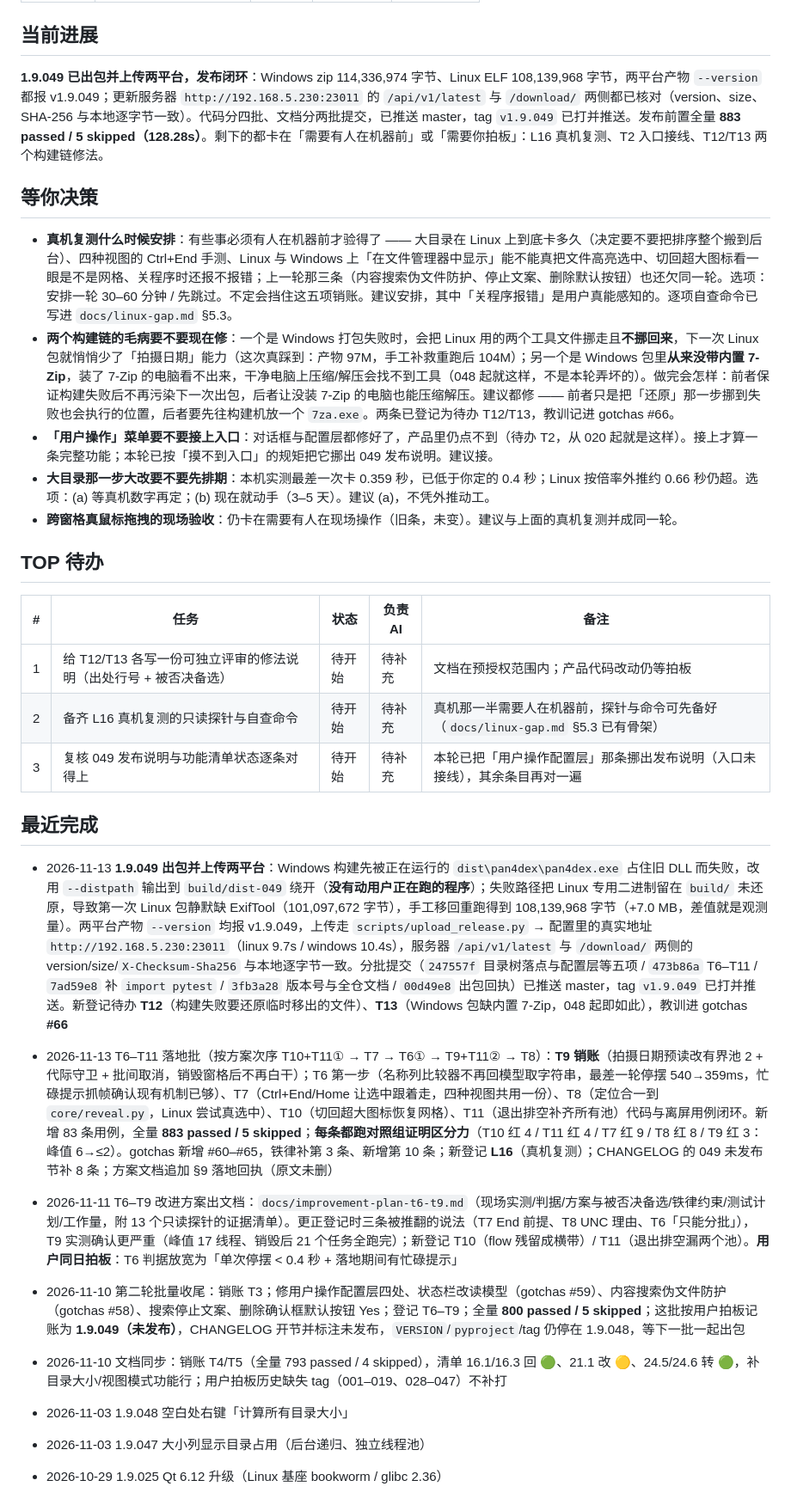
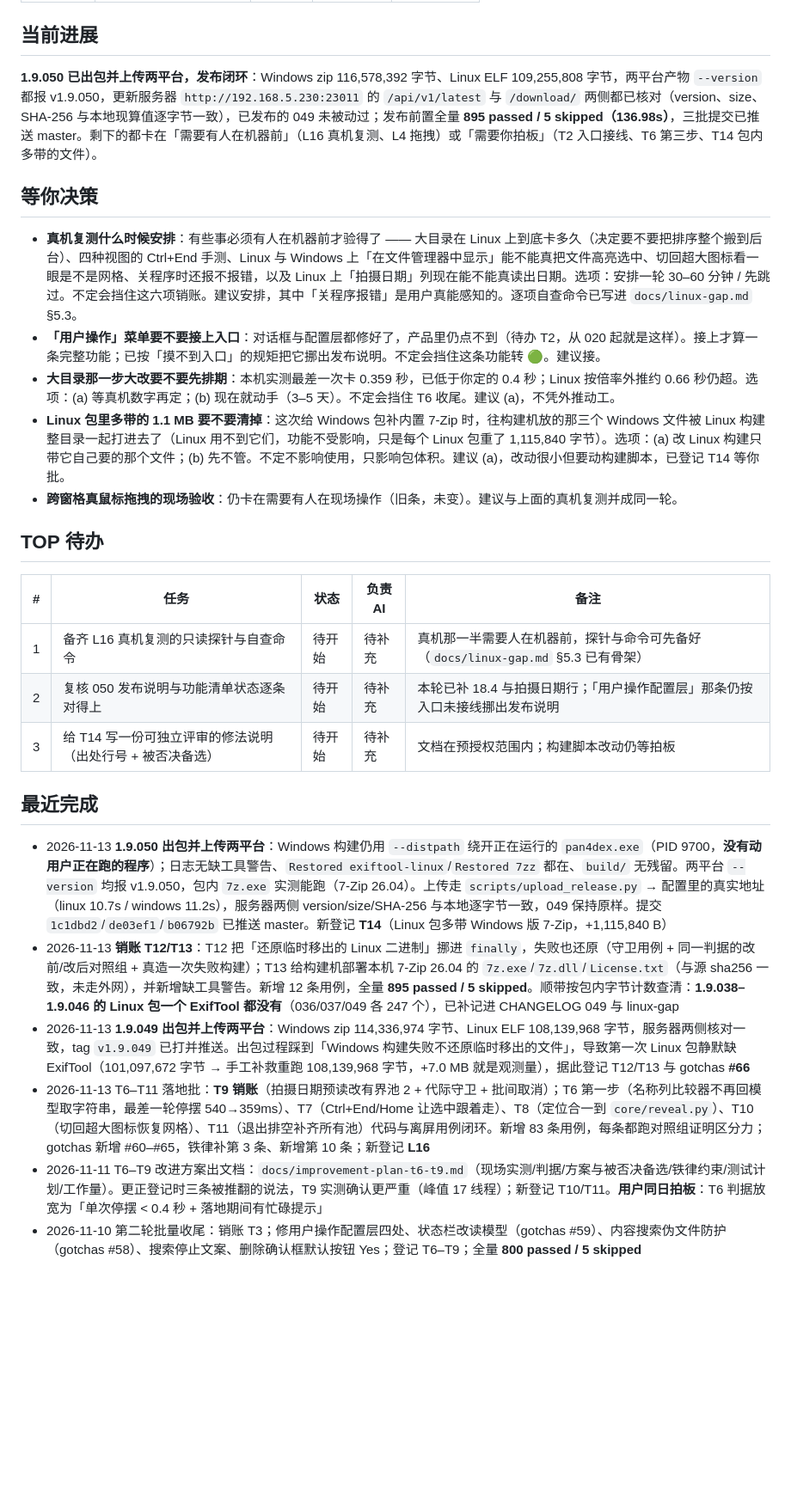
Before and after one commit to sfncat/Pan4dex, a Markdown page: PROJECT_STATUS.md, the part around the change. Shown at 86% size. Rendered like a GitHub page; blank space fills up the shorter version.

Commit message:
docs(release): 1.9.050 出包与上传回执，登记 T14，进度上报同步
现场：050 两平台已出包并上传，回执与当下状态要落到文档，不能只留在会话里。
修法：docs/todo.md 新增「2026-11-13（出 050）」回执行 —— Windows zip 116,578,392 B
（sha256 df5fc314…）、Linux ELF 109,255,808 B（bd8a2ec8…），两平台 --version 均报
v1.9.050，包内 7z.exe 实测能跑（7-Zip 26.04）；构建日志无「!! 缺」警告、Restored
exiftool-linux/7zz 都在、build/ 无暂存残留；上传走 scripts/upload_release.py → 配置里的
真实地址，服务器 /api/v1/latest 与 /download/ HEAD 的 version/size/X-Checksum-Sha256
与本地现算值逐字节一致，已发布的 049 未被动过。新登记 T14：Linux 那条整目录 --add-data
把 T13 部署的 Windows 版 7-Zip 也带进了 Linux 包（+1,115,840 B，按包内字节计数取证，
功能无害，构建脚本改动待批准）。PROJECT_STATUS.md 重写到 050：等你决策去掉已修的
T12/T13、新增 T14 与 Linux 拍摄日期复测项，TOP 待办换成 AI 可独立推进的三条。
tests：发布前置全量 895 passed / 5 skipped（136.98s）；本批只动文档，未动代码。
docs：PROJECT_STATUS.md、docs/todo.md。

```diff
--- a/PROJECT_STATUS.md
+++ b/PROJECT_STATUS.md
@@ -8,32 +8,29 @@ updated: 2026-11-13
 
 ## 当前进展
 
-**1.9.049 已出包并上传两平台，发布闭环**：Windows zip 114,336,974 字节、Linux ELF 108,139,968 字节，两平台产物 `--version` 都报 v1.9.049；更新服务器 `http://192.168.5.230:23011` 的 `/api/v1/latest` 与 `/download/` 两侧都已核对（version、size、SHA-256 与本地逐字节一致）。代码分四批、文档分两批提交，已推送 master，tag `v1.9.049` 已打并推送。发布前置全量 **883 passed / 5 skipped（128.28s）**。剩下的都卡在「需要有人在机器前」或「需要你拍板」：L16 真机复测、T2 入口接线、T12/T13 两个构建链修法。
+**1.9.050 已出包并上传两平台，发布闭环**：Windows zip 116,578,392 字节、Linux ELF 109,255,808 字节，两平台产物 `--version` 都报 v1.9.050，更新服务器 `http://192.168.5.230:23011` 的 `/api/v1/latest` 与 `/download/` 两侧都已核对（version、size、SHA-256 与本地现算值逐字节一致），已发布的 049 未被动过；发布前置全量 **895 passed / 5 skipped（136.98s）**，三批提交已推送 master。剩下的都卡在「需要有人在机器前」（L16 真机复测、L4 拖拽）或「需要你拍板」（T2 入口接线、T6 第三步、T14 包内多带的文件）。
 
 ## 等你决策
 
-- **真机复测什么时候安排**：有些事必须有人在机器前才验得了 —— 大目录在 Linux 上到底卡多久（决定要不要把排序整个搬到后台）、四种视图的 Ctrl+End 手测、Linux 与 Windows 上「在文件管理器中显示」能不能真把文件高亮选中、切回超大图标看一眼是不是网格、关程序时还报不报错；上一轮那三条（内容搜索伪文件防护、停止文案、删除默认按钮）也还欠同一轮。选项：安排一轮 30–60 分钟 / 先跳过。不定会挡住这五项销账。建议安排，其中「关程序报错」是用户真能感知的。逐项自查命令已写进 `docs/linux-gap.md` §5.3。
-- **两个构建链的毛病要不要现在修**：一个是 Windows 打包失败时，会把 Linux 用的两个工具文件挪走且**不挪回来**，下一次 Linux 包就悄悄少了「拍摄日期」能力（这次真踩到：产物 97M，手工补救重跑后 104M）；另一个是 Windows 包里**从来没带内置 7-Zip**，装了 7-Zip 的电脑看不出来，干净电脑上压缩/解压会找不到工具（048 起就这样，不是本轮弄坏的）。做完会怎样：前者保证构建失败后不再污染下一次出包，后者让没装 7-Zip 的电脑也能压缩解压。建议都修 —— 前者只是把「还原」那一步挪到失败也会执行的位置，后者要先往构建机放一个 `7za.exe`。两条已登记为待办 T12/T13，教训记进 gotchas #66。
-- **「用户操作」菜单要不要接上入口**：对话框与配置层都修好了，产品里仍点不到（待办 T2，从 020 起就是这样）。接上才算一条完整功能；本轮已按「摸不到入口」的规矩把它挪出 049 发布说明。建议接。
-- **大目录那一步大改要不要先排期**：本机实测最差一次卡 0.359 秒，已低于你定的 0.4 秒；Linux 按倍率外推约 0.66 秒仍超。选项：(a) 等真机数字再定；(b) 现在就动手（3–5 天）。建议 (a)，不凭外推动工。
+- **真机复测什么时候安排**：有些事必须有人在机器前才验得了 —— 大目录在 Linux 上到底卡多久（决定要不要把排序整个搬到后台）、四种视图的 Ctrl+End 手测、Linux 与 Windows 上「在文件管理器中显示」能不能真把文件高亮选中、切回超大图标看一眼是不是网格、关程序时还报不报错，以及 Linux 上「拍摄日期」列现在能不能真读出日期。选项：安排一轮 30–60 分钟 / 先跳过。不定会挡住这六项销账。建议安排，其中「关程序报错」是用户真能感知的。逐项自查命令已写进 `docs/linux-gap.md` §5.3。
+- **「用户操作」菜单要不要接上入口**：对话框与配置层都修好了，产品里仍点不到（待办 T2，从 020 起就是这样）。接上才算一条完整功能；已按「摸不到入口」的规矩把它挪出发布说明。不定会挡住这条功能转 🟢。建议接。
+- **大目录那一步大改要不要先排期**：本机实测最差一次卡 0.359 秒，已低于你定的 0.4 秒；Linux 按倍率外推约 0.66 秒仍超。选项：(a) 等真机数字再定；(b) 现在就动手（3–5 天）。不定会挡住 T6 收尾。建议 (a)，不凭外推动工。
+- **Linux 包里多带的 1.1 MB 要不要清掉**：这次给 Windows 包补内置 7-Zip 时，往构建机放的那三个 Windows 文件被 Linux 构建整目录一起打进去了（Linux 用不到它们，功能不受影响，只是每个 Linux 包重了 1,115,840 字节）。选项：(a) 改 Linux 构建只带它自己要的那个文件；(b) 先不管。不定不影响使用，只影响包体积。建议 (a)，改动很小但要动构建脚本，已登记 T14 等你批。
 - **跨窗格真鼠标拖拽的现场验收**：仍卡在需要有人在现场操作（旧条，未变）。建议与上面的真机复测并成同一轮。
 
 ## TOP 待办
 
 | # | 任务 | 状态 | 负责 AI | 备注 |
 | --- | --- | --- | --- | --- |
-| 1 | 给 T12/T13 各写一份可独立评审的修法说明（出处行号 + 被否决备选） | 待开始 | 待补充 | 文档在预授权范围内；产品代码改动仍等拍板 |
-| 2 | 备齐 L16 真机复测的只读探针与自查命令 | 待开始 | 待补充 | 真机那一半需要人在机器前，探针与命令可先备好（`docs/linux-gap.md` §5.3 已有骨架） |
-| 3 | 复核 049 发布说明与功能清单状态逐条对得上 | 待开始 | 待补充 | 本轮已把「用户操作配置层」那条挪出发布说明（入口未接线），其余条目再对一遍 |
+| 1 | 备齐 L16 真机复测的只读探针与自查命令 | 待开始 | 待补充 | 真机那一半需要人在机器前，探针与命令可先备好（`docs/linux-gap.md` §5.3 已有骨架） |
+| 2 | 复核 050 发布说明与功能清单状态逐条对得上 | 待开始 | 待补充 | 本轮已补 18.4 与拍摄日期行；「用户操作配置层」那条仍按入口未接线挪出发布说明 |
+| 3 | 给 T14 写一份可独立评审的修法说明（出处行号 + 被否决备选） | 待开始 | 待补充 | 文档在预授权范围内；构建脚本改动仍等拍板 |
 
 ## 最近完成
 
-- 2026-11-13 **1.9.049 出包并上传两平台**：Windows 构建先被正在运行的 `dist\pan4dex\pan4dex.exe` 占住旧 DLL 而失败，改用 `--distpath` 输出到 `build/dist-049` 绕开（**没有动用户正在跑的程序**）；失败路径把 Linux 专用二进制留在 `build/` 未还原，导致第一次 Linux 包静默缺 ExifTool（101,097,672 字节），手工移回重跑得到 108,139,968 字节（+7.0 MB，差值就是观测量）。两平台产物 `--version` 均报 v1.9.049，上传走 `scripts/upload_release.py` → 配置里的真实地址 `http://192.168.5.230:23011`（linux 9.7s / windows 10.4s），服务器 `/api/v1/latest` 与 `/download/` 两侧的 version/size/`X-Checksum-Sha256` 与本地逐字节一致。分批提交（`247557f` 目录树落点与配置层等五项 / `473b86a` T6–T11 / `7ad59e8` 补 `import pytest` / `3fb3a28` 版本号与全仓文档 / `00d49e8` 出包回执）已推送 master，tag `v1.9.049` 已打并推送。新登记待办 **T12**（构建失败要还原临时移出的文件）、**T13**（Windows 包缺内置 7-Zip，048 起即如此），教训进 gotchas **#66**
-
-- 2026-11-13 T6–T11 落地批（按方案次序 T10+T11① → T7 → T6① → T9+T11② → T8）：**T9 销账**（拍摄日期预读改有界池 2 + 代际守卫 + 批间取消，销毁窗格后不再白干）；T6 第一步（名称列比较器不再回模型取字符串，最差一轮停摆 540→359ms，忙碌提示抓帧确认现有机制已够）、T7（Ctrl+End/Home 让选中跟着走，四种视图共用一份）、T8（定位合一到 `core/reveal.py`，Linux 尝试真选中）、T10（切回超大图标恢复网格）、T11（退出排空补齐所有池）代码与离屏用例闭环。新增 83 条用例，全量 **883 passed / 5 skipped**；**每条都跑对照组证明区分力**（T10 红 4 / T11 红 4 / T7 红 9 / T8 红 8 / T9 红 3：峰值 6→≤2）。gotchas 新增 #60–#65，铁律补第 3 条、新增第 10 条；新登记 **L16**（真机复测）；CHANGELOG 的 049 未发布节补 8 条；方案文档追加 §9 落地回执（原文未删）
-- 2026-11-11 T6–T9 改进方案出文档：`docs/improvement-plan-t6-t9.md`（现场实测/判据/方案与被否决备选/铁律约束/测试计划/工作量，附 13 个只读探针的证据清单）。更正登记时三条被推翻的说法（T7 End 前提、T8 UNC 理由、T6「只能分批」），T9 实测确认更严重（峰值 17 线程、销毁后 21 个任务全跑完）；新登记 T10（flow 残留成横带）/ T11（退出排空漏两个池）。**用户同日拍板**：T6 判据放宽为「单次停摆 < 0.4 秒 + 落地期间有忙碌提示」
-- 2026-11-10 第二轮批量收尾：销账 T3；修用户操作配置层四处、状态栏改读模型（gotchas #59）、内容搜索伪文件防护（gotchas #58）、搜索停止文案、删除确认框默认按钮 Yes；登记 T6–T9；全量 **800 passed / 5 skipped**；这批按用户拍板记账为 **1.9.049（未发布）**，CHANGELOG 开节并标注未发布，`VERSION`/`pyproject`/tag 仍停在 1.9.048，等下一批一起出包
-- 2026-11-10 文档同步：销账 T4/T5（全量 793 passed / 4 skipped），清单 16.1/16.3 回 🟢、21.1 改 🟡、24.5/24.6 转 🟢，补目录大小/视图模式功能行；用户拍板历史缺失 tag（001–019、028–047）不补打
-- 2026-11-03 1.9.048 空白处右键「计算所有目录大小」
-- 2026-11-03 1.9.047 大小列显示目录占用（后台递归、独立线程池）
-- 2026-10-29 1.9.025 Qt 6.12 升级（Linux 基座 bookworm / glibc 2.36）
+- 2026-11-13 **1.9.050 出包并上传两平台**：Windows 构建仍用 `--distpath` 绕开正在运行的 `pan4dex.exe`（PID 9700，**没有动用户正在跑的程序**）；日志无缺工具警告、`Restored exiftool-linux`/`Restored 7zz` 都在、`build/` 无残留。两平台 `--version` 均报 v1.9.050，包内 `7z.exe` 实测能跑（7-Zip 26.04）。上传走 `scripts/upload_release.py` → 配置里的真实地址（linux 10.7s / windows 11.2s），服务器两侧 version/size/SHA-256 与本地逐字节一致，049 保持原样。提交 `1c1dbd2`/`de03ef1`/`b06792b` 已推送 master。新登记 **T14**（Linux 包多带 Windows 版 7-Zip，+1,115,840 B）
+- 2026-11-13 **销账 T12/T13**：T12 把「还原临时移出的 Linux 二进制」挪进 `finally`，失败也还原（守卫用例 + 同一判据的改前/改后对照组 + 真造一次失败构建）；T13 给构建机部署本机 7-Zip 26.04 的 `7z.exe`/`7z.dll`/`License.txt`（与源 sha256 一致，未走外网），并新增缺工具警告。新增 12 条用例，全量 **895 passed / 5 skipped**。顺带按包内字节计数查清：**1.9.038–1.9.046 的 Linux 包一个 ExifTool 都没有**（036/037/049 各 247 个），已补记进 CHANGELOG 049 与 linux-gap
+- 2026-11-13 **1.9.049 出包并上传两平台**：Windows zip 114,336,974 字节、Linux ELF 108,139,968 字节，服务器两侧核对一致，tag `v1.9.049` 已打并推送。出包过程踩到「Windows 构建失败不还原临时移出的文件」，导致第一次 Linux 包静默缺 ExifTool（101,097,672 字节 → 手工补救重跑 108,139,968 字节，+7.0 MB 就是观测量），据此登记 T12/T13 与 gotchas **#66**
+- 2026-11-13 T6–T11 落地批：**T9 销账**（拍摄日期预读改有界池 2 + 代际守卫 + 批间取消）；T6 第一步（名称列比较器不再回模型取字符串，最差一轮停摆 540→359ms）、T7（Ctrl+End/Home 让选中跟着走）、T8（定位合一到 `core/reveal.py`）、T10（切回超大图标恢复网格）、T11（退出排空补齐所有池）代码与离屏用例闭环。新增 83 条用例，每条都跑对照组证明区分力；gotchas 新增 #60–#65，铁律补第 3 条、新增第 10 条；新登记 **L16**
+- 2026-11-11 T6–T9 改进方案出文档：`docs/improvement-plan-t6-t9.md`（现场实测/判据/方案与被否决备选/铁律约束/测试计划/工作量）。更正登记时三条被推翻的说法，T9 实测确认更严重（峰值 17 线程）；新登记 T10/T11。**用户同日拍板**：T6 判据放宽为「单次停摆 < 0.4 秒 + 落地期间有忙碌提示」
+- 2026-11-10 第二轮批量收尾：销账 T3；修用户操作配置层四处、状态栏改读模型（gotchas #59）、内容搜索伪文件防护（gotchas #58）、搜索停止文案、删除确认框默认按钮 Yes；登记 T6–T9；全量 **800 passed / 5 skipped**
```
Also changed, not shown: docs/todo.md (+3 -1 lines).
